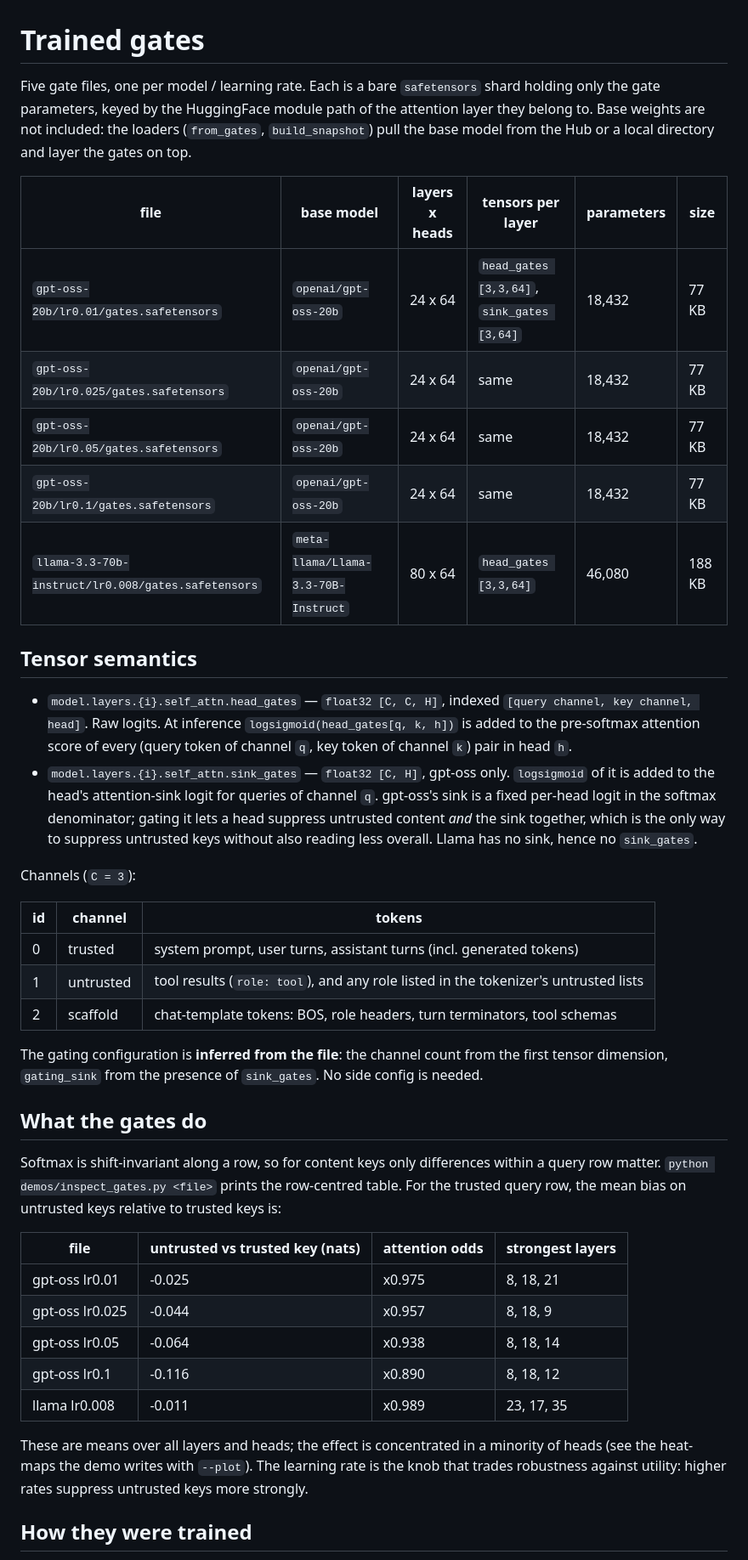
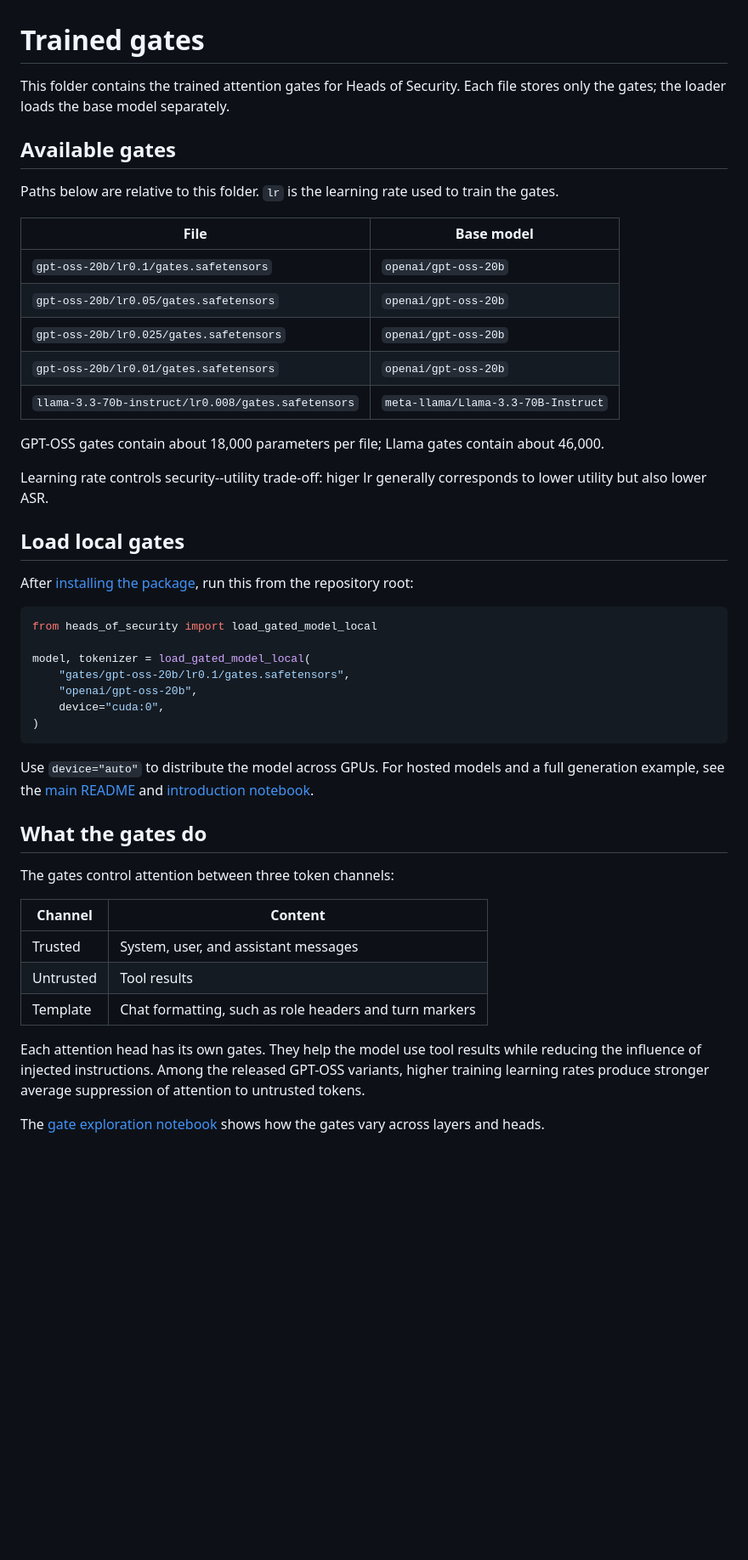
Before and after one commit to imperial-aisp/heads_of_security, a Markdown page: gates/README.md, the part around the change printed below. Shown: that part at 85% size. Rendered like a GitHub page; blank space fills up the shorter version.

````diff
--- a/gates/README.md
+++ b/gates/README.md
@@ -1,58 +1,50 @@
 # Trained gates
 
-Five gate files, one per model / learning rate. Each is a bare `safetensors` shard holding
-only the gate parameters, keyed by the HuggingFace module path of the attention layer they
-belong to. Base weights are not included: the loaders (`from_gates`, `build_snapshot`) pull
-the base model from the Hub or a local directory and layer the gates on top.
+This folder contains the trained attention gates for Heads of Security. Each file stores only the gates; the loader loads the base model separately.
 
-| file | base model | layers x heads | tensors per layer | parameters | size |
-|---|---|---|---|---|---|
-| `gpt-oss-20b/lr0.01/gates.safetensors`  | `openai/gpt-oss-20b` | 24 x 64 | `head_gates [3,3,64]`, `sink_gates [3,64]` | 18,432 | 77 KB |
-| `gpt-oss-20b/lr0.025/gates.safetensors` | `openai/gpt-oss-20b` | 24 x 64 | same | 18,432 | 77 KB |
-| `gpt-oss-20b/lr0.05/gates.safetensors`  | `openai/gpt-oss-20b` | 24 x 64 | same | 18,432 | 77 KB |
-| `gpt-oss-20b/lr0.1/gates.safetensors`   | `openai/gpt-oss-20b` | 24 x 64 | same | 18,432 | 77 KB |
-| `llama-3.3-70b-instruct/lr0.008/gates.safetensors` | `meta-llama/Llama-3.3-70B-Instruct` | 80 x 64 | `head_gates [3,3,64]` | 46,080 | 188 KB |
+## Available gates
 
-## Tensor semantics
+Paths below are relative to this folder. `lr` is the learning rate used to train the gates.
 
-- `model.layers.{i}.self_attn.head_gates` — `float32 [C, C, H]`, indexed
-  `[query channel, key channel, head]`. Raw logits. At inference `logsigmoid(head_gates[q, k, h])`
-  is added to the pre-softmax attention score of every (query token of channel `q`, key token
-  of channel `k`) pair in head `h`.
-- `model.layers.{i}.self_attn.sink_gates` — `float32 [C, H]`, gpt-oss only. `logsigmoid` of it
-  is added to the head's attention-sink logit for queries of channel `q`. gpt-oss's sink is a
-  fixed per-head logit in the softmax denominator; gating it lets a head suppress untrusted
-  content *and* the sink together, which is the only way to suppress untrusted keys without
-  also reading less overall. Llama has no sink, hence no `sink_gates`.
+| File | Base model |
+| --- | --- |
+| `gpt-oss-20b/lr0.1/gates.safetensors` | `openai/gpt-oss-20b` |
+| `gpt-oss-20b/lr0.05/gates.safetensors` | `openai/gpt-oss-20b` |
+| `gpt-oss-20b/lr0.025/gates.safetensors` | `openai/gpt-oss-20b` |
+| `gpt-oss-20b/lr0.01/gates.safetensors` | `openai/gpt-oss-20b` |
+| `llama-3.3-70b-instruct/lr0.008/gates.safetensors` | `meta-llama/Llama-3.3-70B-Instruct` |
 
-Channels (`C = 3`):
+GPT-OSS gates contain about 18,000 parameters per file; Llama gates contain about 46,000.
 
-| id | channel | tokens |
-|---|---|---|
-| 0 | trusted | system prompt, user turns, assistant turns (incl. generated tokens) |
-| 1 | untrusted | tool results (`role: tool`), and any role listed in the tokenizer's untrusted lists |
-| 2 | scaffold | chat-template tokens: BOS, role headers, turn terminators, tool schemas |
+Learning rate controls security--utility trade-off: higer lr generally corresponds to lower utility but also lower ASR.
 
-The gating configuration is **inferred from the file**: the channel count from the first
-tensor dimension, `gating_sink` from the presence of `sink_gates`. No side config is needed.
+## Load local gates
+
+After [installing the package](../README.md#quick-start), run this from the repository root:
+
+```python
+from heads_of_security import load_gated_model_local
+
+model, tokenizer = load_gated_model_local(
+    "gates/gpt-oss-20b/lr0.1/gates.safetensors",
+    "openai/gpt-oss-20b",
+    device="cuda:0",
+)
+```
+
+Use `device="auto"` to distribute the model across GPUs. For hosted models and a full generation example, see the [main README](../README.md#quick-start) and [introduction notebook](../demos/introduction.ipynb).
 
 ## What the gates do
 
-Softmax is shift-invariant along a row, so for content keys only differences within a query
-row matter. `python demos/inspect_gates.py <file>` prints the row-centred table. For the
-trusted query row, the mean bias on untrusted keys relative to trusted keys is:
+The gates control attention between three token channels:
 
-| file | untrusted vs trusted key (nats) | attention odds | strongest layers |
-|---|---|---|---|
-| gpt-oss lr0.01  | -0.025 | x0.975 | 8, 18, 21 |
-| gpt-oss lr0.025 | -0.044 | x0.957 | 8, 18, 9 |
-| gpt-oss lr0.05  | -0.064 | x0.938 | 8, 18, 14 |
-| gpt-oss lr0.1   | -0.116 | x0.890 | 8, 18, 12 |
-| llama lr0.008   | -0.011 | x0.989 | 23, 17, 35 |
+| Channel | Content |
+| --- | --- |
+| Trusted | System, user, and assistant messages |
+| Untrusted | Tool results |
+| Template | Chat formatting, such as role headers and turn markers |
 
-These are means over all layers and heads; the effect is concentrated in a minority of heads
-(see the heat-maps the demo writes with `--plot`). The learning rate is the knob that trades
-robustness against utility: higher rates suppress untrusted keys more strongly.
+Each attention head has its own gates. They help the model use tool results while reducing the influence of injected instructions. Among the released GPT-OSS variants, higher training learning rates produce stronger average suppression of attention to untrusted tokens.
 
-## How they were trained
+The [gate exploration notebook](../demos/gates_explore.ipynb) shows how the gates vary across layers and heads.
 
````
Also changed, not shown: other parts of gates/README.md (+4 -12 lines), README.md (+46 -91 lines), heads_of_security_diagram.png (added), 11 other files.
